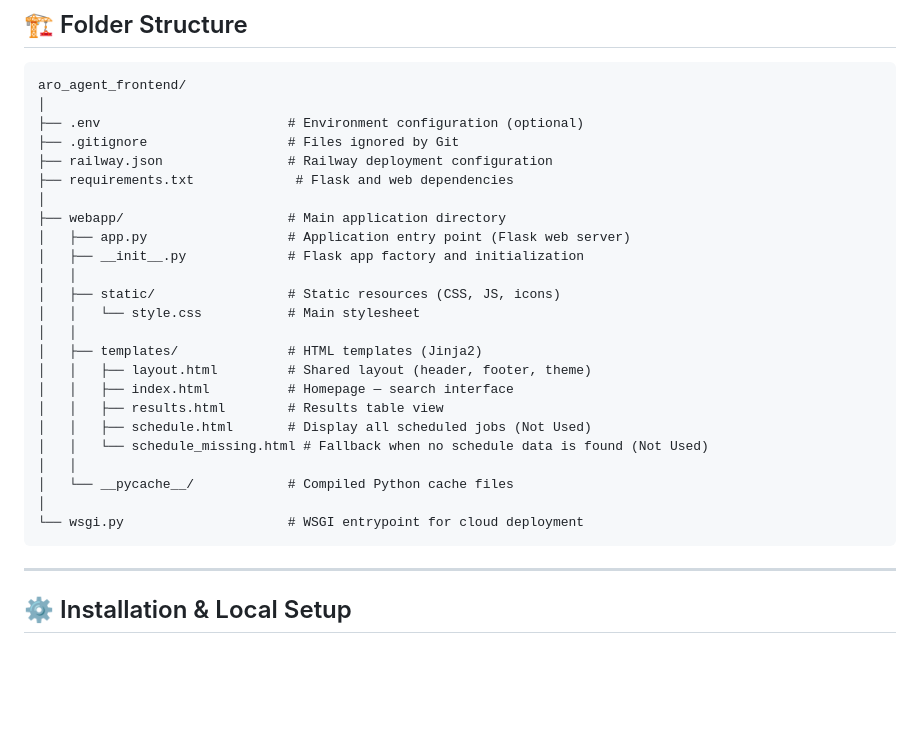
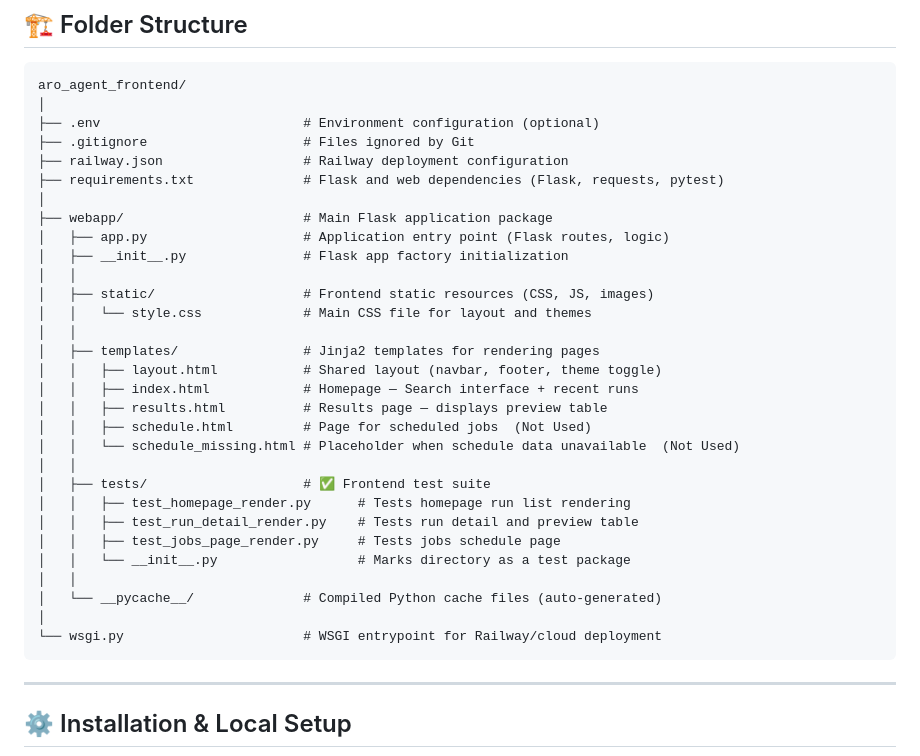
Before and after one commit to abdullahkrs/e-Portfolio-Intelligent-Agents-July-2025-B, a Markdown page: aro_agent/aro_agent_frontend/README.md, the part around the change. GitHub-like rendering; blank space fills up the shorter version.

````diff
--- a/aro_agent/aro_agent_frontend/README.md
+++ b/aro_agent/aro_agent_frontend/README.md
@@ -24,28 +24,34 @@ Developed using **Python Flask**, **Jinja2 templates**, **HTML**, **CSS**, and *
 ```
 aro_agent_frontend/
 │
-├── .env                        # Environment configuration (optional)
-├── .gitignore                  # Files ignored by Git
-├── railway.json                # Railway deployment configuration
-├── requirements.txt             # Flask and web dependencies
+├── .env                          # Environment configuration (optional)
+├── .gitignore                    # Files ignored by Git
+├── railway.json                  # Railway deployment configuration
+├── requirements.txt              # Flask and web dependencies (Flask, requests, pytest)
 │
-├── webapp/                     # Main application directory
-│   ├── app.py                  # Application entry point (Flask web server)
-│   ├── __init__.py             # Flask app factory and initialization
+├── webapp/                       # Main Flask application package
+│   ├── app.py                    # Application entry point (Flask routes, logic)
+│   ├── __init__.py               # Flask app factory initialization
 │   │
-│   ├── static/                 # Static resources (CSS, JS, icons)
-│   │   └── style.css           # Main stylesheet
+│   ├── static/                   # Frontend static resources (CSS, JS, images)
+│   │   └── style.css             # Main CSS file for layout and themes
 │   │
-│   ├── templates/              # HTML templates (Jinja2)
-│   │   ├── layout.html         # Shared layout (header, footer, theme)
-│   │   ├── index.html          # Homepage — search interface
-│   │   ├── results.html        # Results table view
-│   │   ├── schedule.html       # Display all scheduled jobs (Not Used)
-│   │   └── schedule_missing.html # Fallback when no schedule data is found (Not Used)
+│   ├── templates/                # Jinja2 templates for rendering pages
+│   │   ├── layout.html           # Shared layout (navbar, footer, theme toggle)
+│   │   ├── index.html            # Homepage — Search interface + recent runs
+│   │   ├── results.html          # Results page — displays preview table
+│   │   ├── schedule.html         # Page for scheduled jobs  (Not Used)
+│   │   └── schedule_missing.html # Placeholder when schedule data unavailable  (Not Used)
 │   │
-│   └── __pycache__/            # Compiled Python cache files
+│   ├── tests/                    # ✅ Frontend test suite
+│   │   ├── test_homepage_render.py      # Tests homepage run list rendering
+│   │   ├── test_run_detail_render.py    # Tests run detail and preview table
+│   │   ├── test_jobs_page_render.py     # Tests jobs schedule page
+│   │   └── __init__.py                  # Marks directory as a test package
+│   │
+│   └── __pycache__/              # Compiled Python cache files (auto-generated)
 │
-└── wsgi.py                     # WSGI entrypoint for cloud deployment
+└── wsgi.py                       # WSGI entrypoint for Railway/cloud deployment
 ```
 
 ---
````
